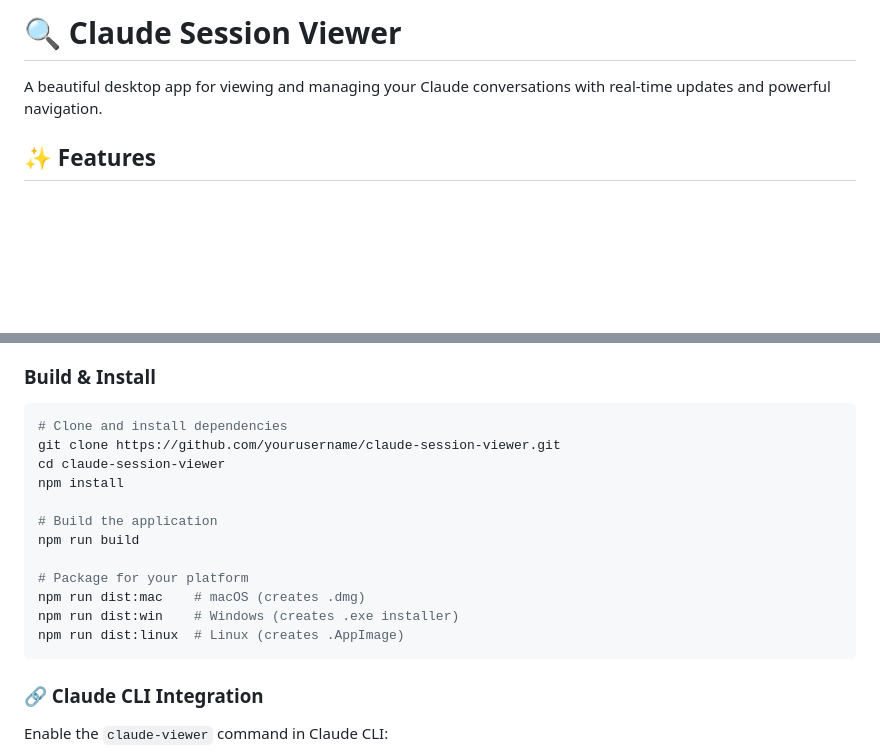
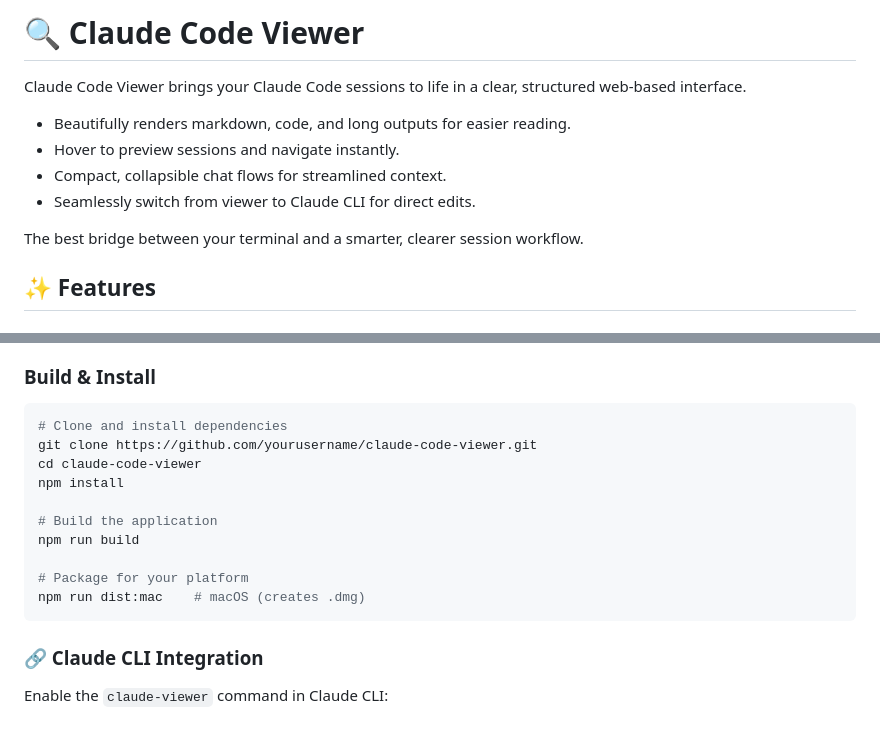
Before and after one commit to shukebeta/claude-code-viewer, a Markdown page: README.md, 2 parts joined by grey strips. GitHub-like rendering; blank space fills up the shorter version.

Commit message:
docs: update README.md

````diff
--- a/README.md
+++ b/README.md
@@ -1,6 +1,13 @@
-# 🔍 Claude Session Viewer
+# 🔍 Claude Code Viewer
 
-A beautiful desktop app for viewing and managing your Claude conversations with real-time updates and powerful navigation.
+Claude Code Viewer brings your Claude Code sessions to life in a clear, structured web-based interface.
+
+- Beautifully renders markdown, code, and long outputs for easier reading.
+- Hover to preview sessions and navigate instantly.
+- Compact, collapsible chat flows for streamlined context.
+- Seamlessly switch from viewer to Claude CLI for direct edits.
+
+The best bridge between your terminal and a smarter, clearer session workflow.
 
 ## ✨ Features
 
@@ -41,8 +48,8 @@ A beautiful desktop app for viewing and managing your Claude conversations with
 
 ```bash
 # Clone and install dependencies
-git clone https://github.com/yourusername/claude-session-viewer.git
-cd claude-session-viewer
+git clone https://github.com/yourusername/claude-code-viewer.git
+cd claude-code-viewer
 npm install
 
 # Build the application
@@ -50,8 +57,6 @@ npm run build
 
 # Package for your platform
 npm run dist:mac    # macOS (creates .dmg)
-npm run dist:win    # Windows (creates .exe installer)
-npm run dist:linux  # Linux (creates .AppImage)
 ```
 
 ### 🔗 Claude CLI Integration
````
